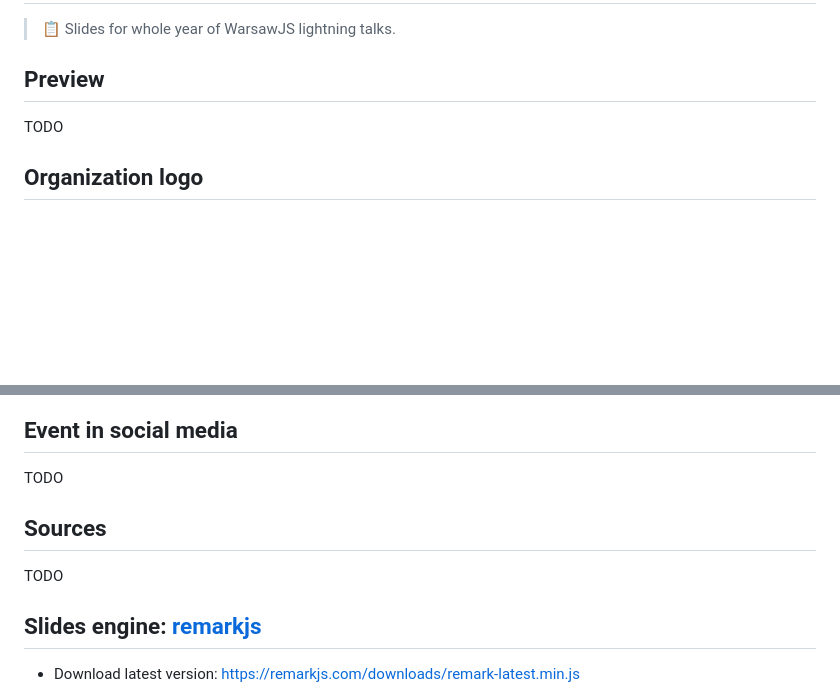
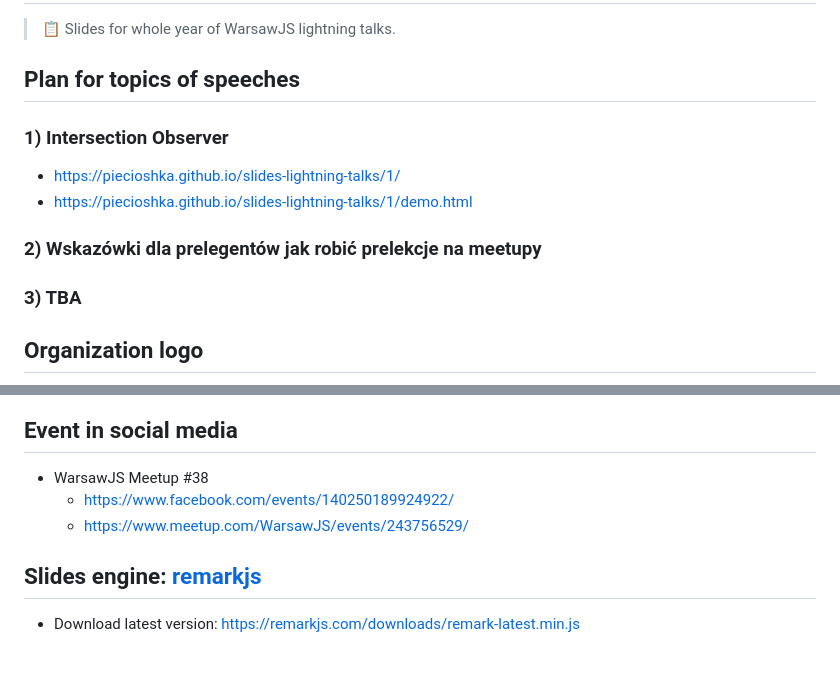
Before and after one commit to piecioshka/slides-lightning-talks, a Markdown page: README.md, 2 parts joined by grey strips. Rendered like a GitHub page; blank space fills up the shorter version.

Commit message:
Import slides for IntersectionObserver

```diff
--- a/README.md
+++ b/README.md
@@ -2,9 +2,16 @@
 
 > :clipboard: Slides for whole year of WarsawJS lightning talks.
 
-## Preview
+## Plan for topics of speeches
 
-TODO
+### 1) Intersection Observer
+
+* https://piecioshka.github.io/slides-lightning-talks/1/
+* https://piecioshka.github.io/slides-lightning-talks/1/demo.html
+
+### 2) Wskazówki dla prelegentów jak robić prelekcje na meetupy
+
+### 3) TBA
 
 ## Organization logo
 
@@ -12,11 +19,9 @@ TODO
 
 ## Event in social media
 
-TODO
-
-## Sources
-
-TODO
+* WarsawJS Meetup #38
+    - https://www.facebook.com/events/140250189924922/
+    - https://www.meetup.com/WarsawJS/events/243756529/
 
 ## Slides engine: [remarkjs](http://remarkjs.com)
 
```
Also changed, not shown: ideas.md (deleted, +0 -17 lines), slides/1/slides.md (added, +51 -0 lines), slides/slides-1.md (deleted, +0 -29 lines), images/warsawjs/logo-transparent-400x400.png (added), 5 other files.
